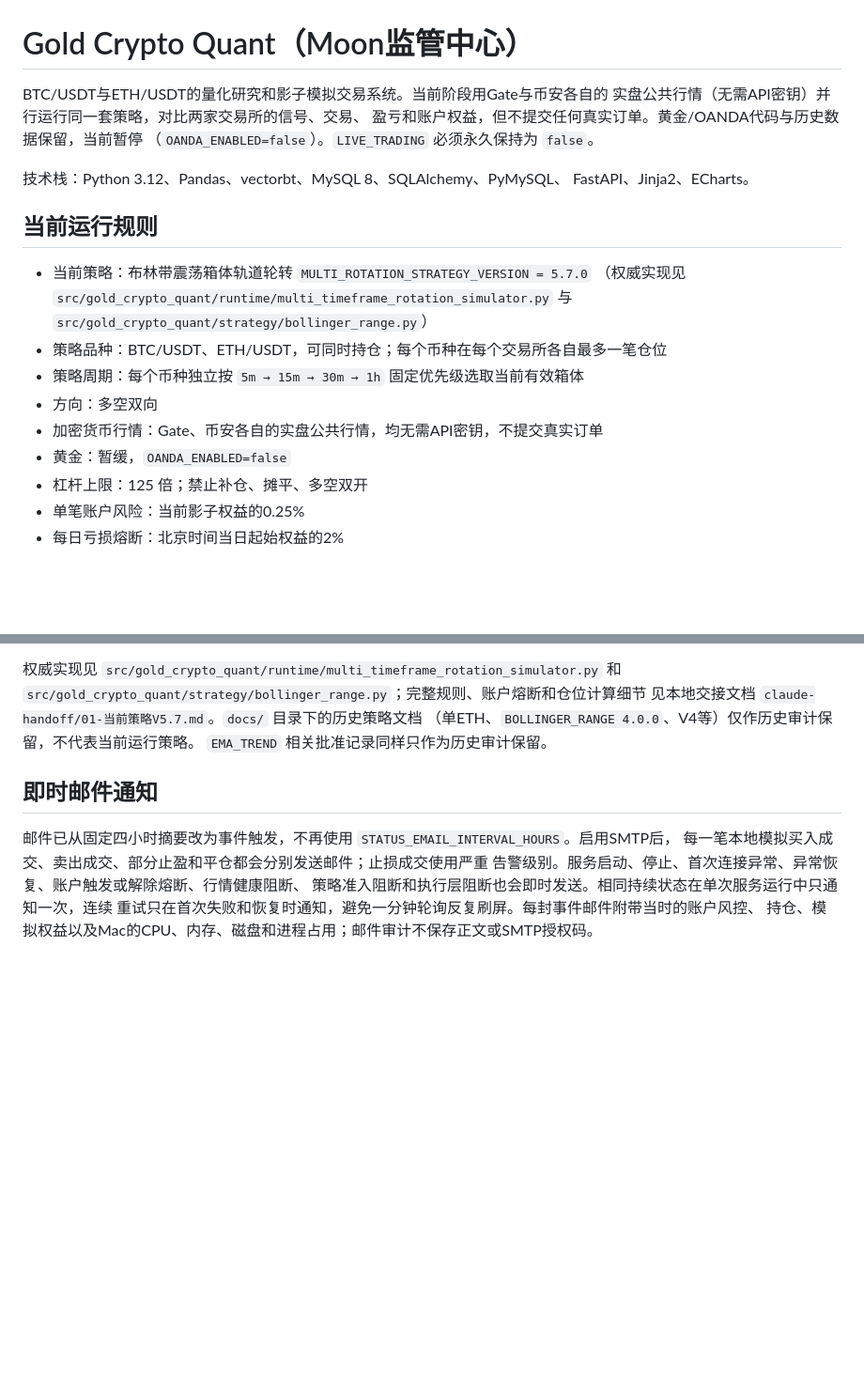
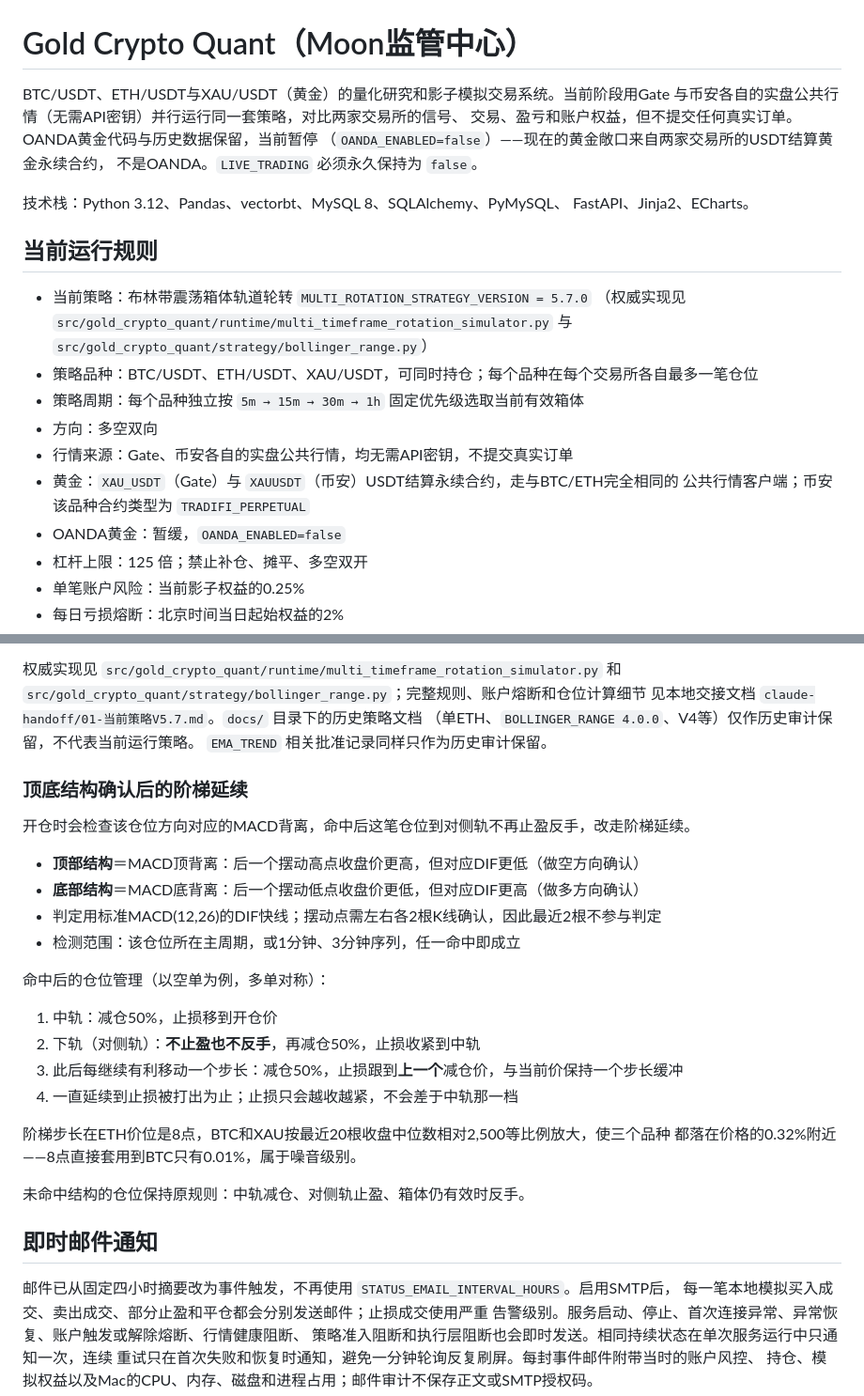
Before and after one commit to CreamColored/gold-crypto-quant, a Markdown page: README.md, 2 parts joined by grey strips. Shown at 94% size. GitHub-like rendering; blank space fills up the shorter version.

Commit message:
Document XAU, the divergence rule and console behaviour in the README
Co-Authored-By: Claude Opus 5 <noreply@anthropic.com>

```diff
--- a/README.md
+++ b/README.md
@@ -1,9 +1,10 @@
 # Gold Crypto Quant（Moon监管中心）
 
-BTC/USDT与ETH/USDT的量化研究和影子模拟交易系统。当前阶段用Gate与币安各自的
-实盘公共行情（无需API密钥）并行运行同一套策略，对比两家交易所的信号、交易、
-盈亏和账户权益，但不提交任何真实订单。黄金/OANDA代码与历史数据保留，当前暂停
-（`OANDA_ENABLED=false`）。`LIVE_TRADING` 必须永久保持为 `false`。
+BTC/USDT、ETH/USDT与XAU/USDT（黄金）的量化研究和影子模拟交易系统。当前阶段用Gate
+与币安各自的实盘公共行情（无需API密钥）并行运行同一套策略，对比两家交易所的信号、
+交易、盈亏和账户权益，但不提交任何真实订单。OANDA黄金代码与历史数据保留，当前暂停
+（`OANDA_ENABLED=false`）——现在的黄金敞口来自两家交易所的USDT结算黄金永续合约，
+不是OANDA。`LIVE_TRADING` 必须永久保持为 `false`。
 
 技术栈：Python 3.12、Pandas、vectorbt、MySQL 8、SQLAlchemy、PyMySQL、
 FastAPI、Jinja2、ECharts。
@@ -13,11 +14,13 @@ FastAPI、Jinja2、ECharts。
 - 当前策略：布林带震荡箱体轨道轮转 `MULTI_ROTATION_STRATEGY_VERSION = 5.7.0`
   （权威实现见 `src/gold_crypto_quant/runtime/multi_timeframe_rotation_simulator.py`
   与 `src/gold_crypto_quant/strategy/bollinger_range.py`）
-- 策略品种：BTC/USDT、ETH/USDT，可同时持仓；每个币种在每个交易所各自最多一笔仓位
-- 策略周期：每个币种独立按 `5m → 15m → 30m → 1h` 固定优先级选取当前有效箱体
+- 策略品种：BTC/USDT、ETH/USDT、XAU/USDT，可同时持仓；每个品种在每个交易所各自最多一笔仓位
+- 策略周期：每个品种独立按 `5m → 15m → 30m → 1h` 固定优先级选取当前有效箱体
 - 方向：多空双向
-- 加密货币行情：Gate、币安各自的实盘公共行情，均无需API密钥，不提交真实订单
-- 黄金：暂缓，`OANDA_ENABLED=false`
+- 行情来源：Gate、币安各自的实盘公共行情，均无需API密钥，不提交真实订单
+- 黄金：`XAU_USDT`（Gate）与 `XAUUSDT`（币安）USDT结算永续合约，走与BTC/ETH完全相同的
+  公共行情客户端；币安该品种合约类型为 `TRADIFI_PERPETUAL`
+- OANDA黄金：暂缓，`OANDA_ENABLED=false`
 - 杠杆上限：125 倍；禁止补仓、摊平、多空双开
 - 单笔账户风险：当前影子权益的0.25%
 - 每日亏损熔断：北京时间当日起始权益的2%
@@ -127,6 +130,27 @@ ETH 5m/15m 5点、30m/1h 10点。BTC与ETH可以同时持仓，但同一币种
 （单ETH、`BOLLINGER_RANGE 4.0.0`、V4等）仅作历史审计保留，不代表当前运行策略。
 `EMA_TREND` 相关批准记录同样只作为历史审计保留。
 
+### 顶底结构确认后的阶梯延续
+
+开仓时会检查该仓位方向对应的MACD背离，命中后这笔仓位到对侧轨不再止盈反手，改走阶梯延续。
+
+- **顶部结构**＝MACD顶背离：后一个摆动高点收盘价更高，但对应DIF更低（做空方向确认）
+- **底部结构**＝MACD底背离：后一个摆动低点收盘价更低，但对应DIF更高（做多方向确认）
+- 判定用标准MACD(12,26)的DIF快线；摆动点需左右各2根K线确认，因此最近2根不参与判定
+- 检测范围：该仓位所在主周期，或1分钟、3分钟序列，任一命中即成立
+
+命中后的仓位管理（以空单为例，多单对称）：
+
+1. 中轨：减仓50%，止损移到开仓价
+2. 下轨（对侧轨）：**不止盈也不反手**，再减仓50%，止损收紧到中轨
+3. 此后每继续有利移动一个步长：减仓50%，止损跟到**上一个**减仓价，与当前价保持一个步长缓冲
+4. 一直延续到止损被打出为止；止损只会越收越紧，不会差于中轨那一档
+
+阶梯步长在ETH价位是8点，BTC和XAU按最近20根收盘中位数相对2,500等比例放大，使三个品种
+都落在价格的0.32%附近——8点直接套用到BTC只有0.01%，属于噪音级别。
+
+未命中结构的仓位保持原规则：中轨减仓、对侧轨止盈、箱体仍有效时反手。
+
 ## 即时邮件通知
 
 邮件已从固定四小时摘要改为事件触发，不再使用 `STATUS_EMAIL_INTERVAL_HOURS`。启用SMTP后，
```
Also changed, not shown: other parts of README.md (+7 -1 lines).
